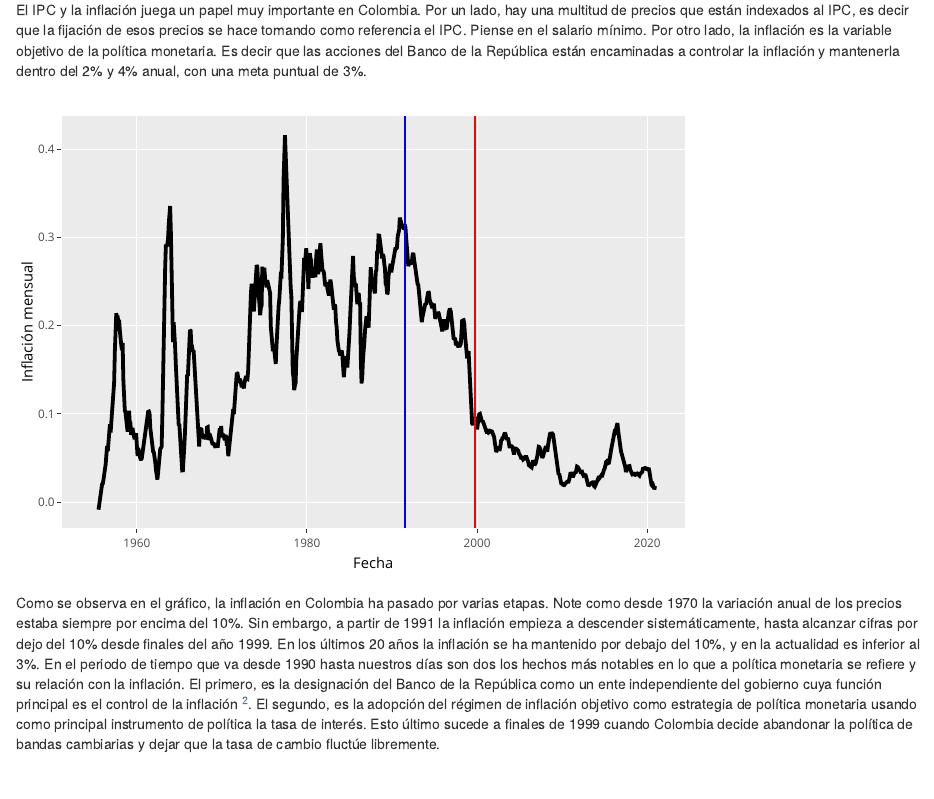
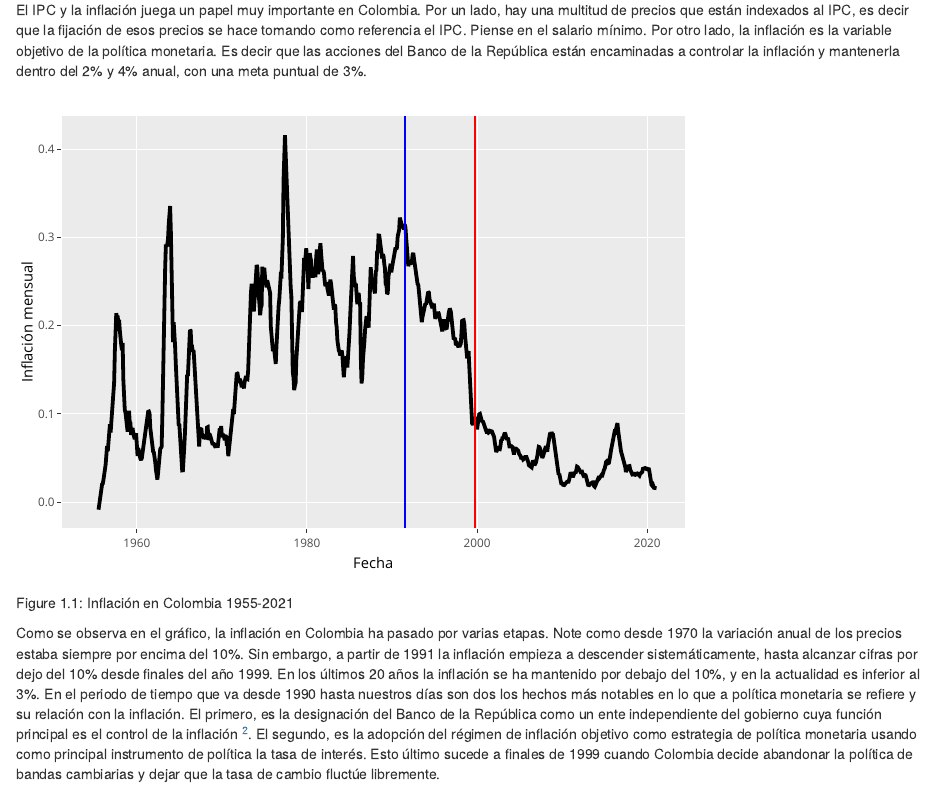
Before and after one commit to andvarga-eco/int_eco_co_notas, an R Markdown document (04-dinero.Rmd): the page in a window 1100 px wide, from 1360 px down. Rendered offline with R 4.5, knitr and Pandoc, with nearby package versions; drawn as R Markdown's standard HTML page in place of the format the file asks for; some code elsewhere in the file could not run offline.

Commit message:
chap 5 ipc

````diff
--- a/04-dinero.Rmd
+++ b/04-dinero.Rmd
@@ -44,7 +44,7 @@ El IPC, índice de Precios al Consumidor, mide cuánto cuesta la canasta de cons
 
 El IPC y la inflación juega un papel muy importante en Colombia. Por un lado, hay una multitud de precios que están indexados al IPC, es decir que la fijación de esos precios se hace tomando como referencia el IPC. Piense en el salario mínimo. Por otro lado, la inflación es la variable objetivo de la política monetaria. Es decir que las acciones del Banco de la República están encaminadas a controlar la inflación y mantenerla dentro del 2% y 4% anual, con una meta puntual de 3%.
 
-```{r, echo=FALSE, message=FALSE, warning=FALSE, fig.caption="Inflación en Colombia 1955-2021"}
+```{r, echo=FALSE, message=FALSE, warning=FALSE, fig.cap="Inflación en Colombia 1955-2021"}
 library(readxl)
 library(ggplot2)
 library(plotly)
````
Also changed, not shown: docs/01-crecimiento.md, docs/02-estado.md, docs/03-GT.md, docs/04-dinero.md, docs/search_index.json, 6 other files.
